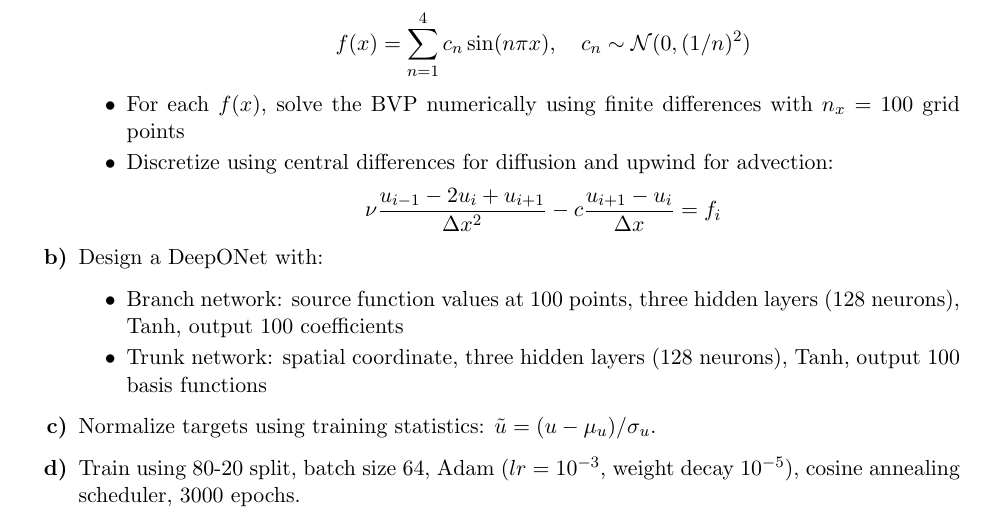
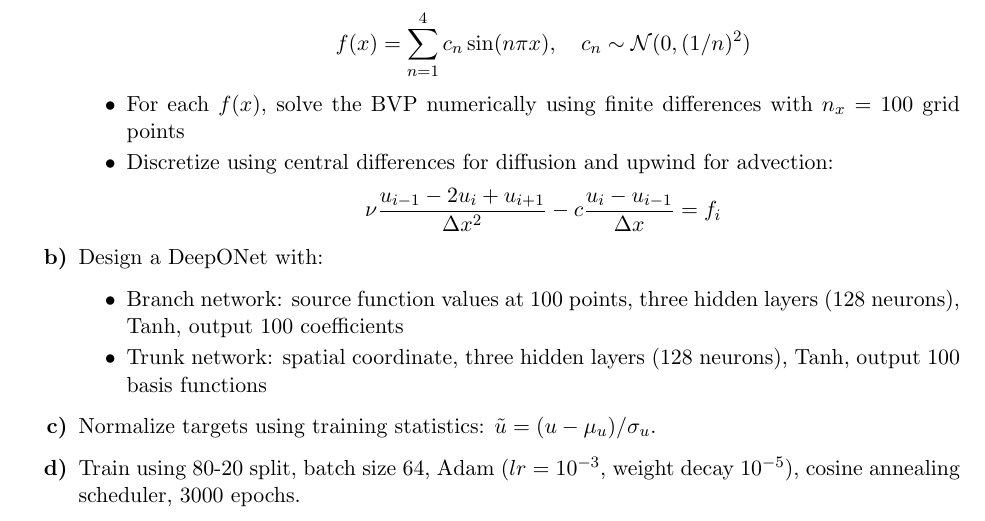
Before and after one commit to youngdie07/sciml, a LaTeX problem sheet (docs/02-deeponet/02-deeponet-assignment.tex): part of page 2 of 3, cut so that both start at the same text. Compiled offline with pdfLaTeX.

Commit message:
B2B operator

```diff
--- a/docs/02-deeponet/02-deeponet-assignment.tex
+++ b/docs/02-deeponet/02-deeponet-assignment.tex
@@ -86,7 +86,7 @@
 			\item For each $f(x)$, solve the BVP numerically using finite differences with $n_x = 100$ grid points
 			\item Discretize using central differences for diffusion and upwind for advection:
 			\begin{equation*}
-				\nu\frac{u_{i-1} - 2u_i + u_{i+1}}{\Delta x^2} - c\frac{u_{i+1} - u_i}{\Delta x} = f_i
+				\nu\frac{u_{i-1} - 2u_i + u_{i+1}}{\Delta x^2} - c\frac{u_{i} - u_{i-1}}{\Delta x} = f_i
 			\end{equation*}
 		\end{itemize}
 
```
Also changed, not shown: docs/02-deeponet/02-deeponet-assignment.pdf, 1 other file.
